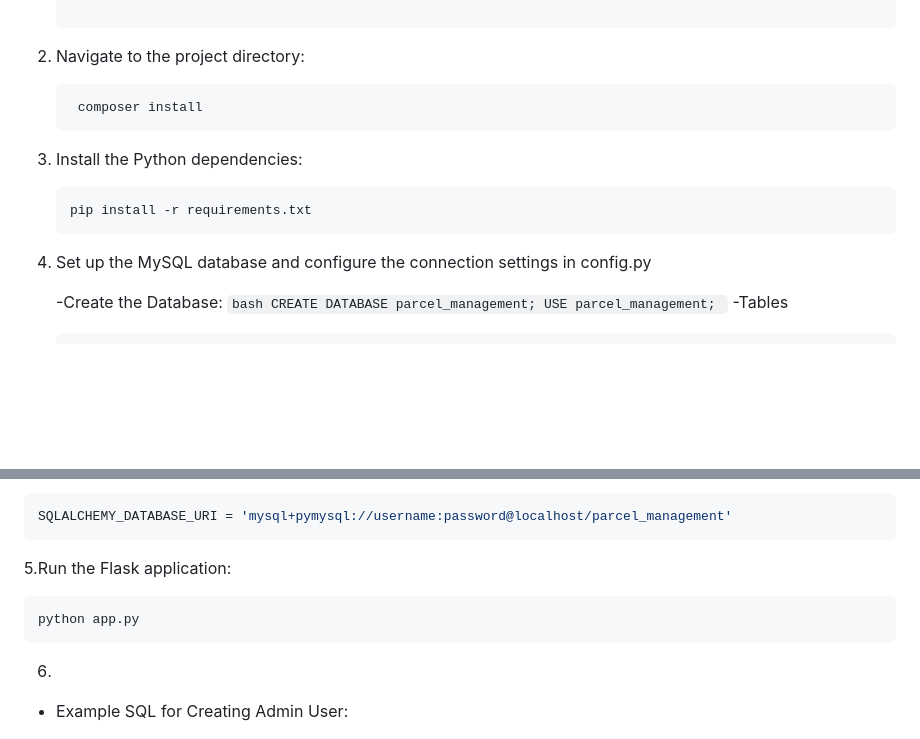
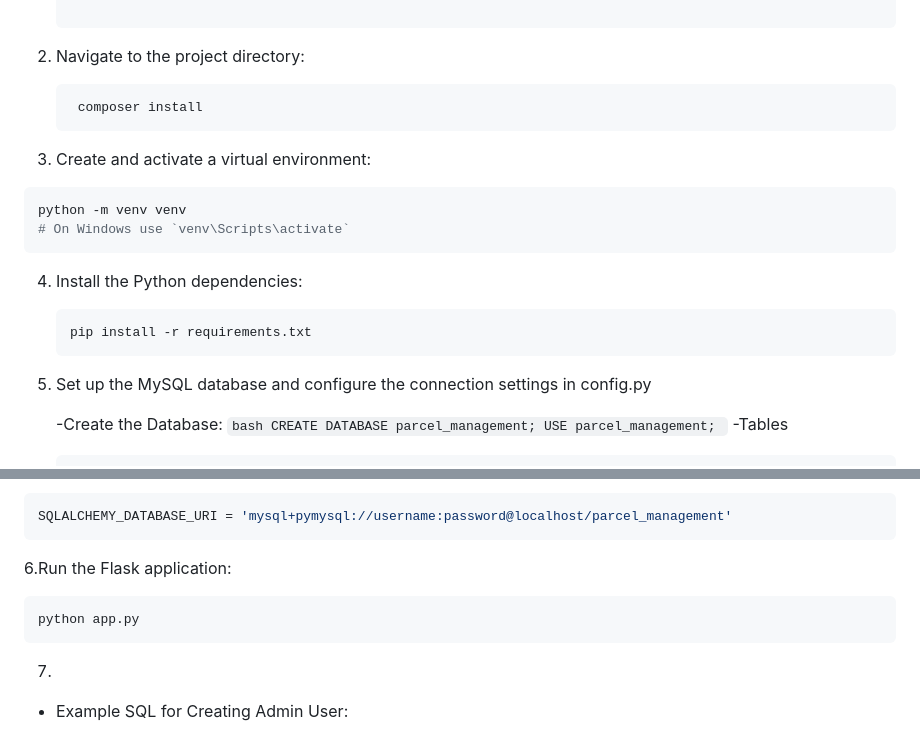
Before and after one commit to Karan7426/Parcel-manager-system, a Markdown page: README.md, 2 parts joined by grey strips. GitHub-like rendering; blank space fills up the shorter version.

````diff
--- a/README.md
+++ b/README.md
@@ -77,10 +77,16 @@ The objective of this project is to develop a delivery parcel management system
    ```bash
     composer install
     ```
-3. Install the Python dependencies:
+3. Create and activate a virtual environment:
+
+```bash
+python -m venv venv
+# On Windows use `venv\Scripts\activate`
+```
+4. Install the Python dependencies:
     ```bash
    pip install -r requirements.txt
-4. Set up the MySQL database and configure the connection settings in config.py
+5. Set up the MySQL database and configure the connection settings in config.py
 
    -Create the Database:
          ```bash
@@ -110,12 +116,12 @@ The objective of this project is to develop a delivery parcel management system
 SQLALCHEMY_DATABASE_URI = 'mysql+pymysql://username:password@localhost/parcel_management'
 ```
 
-5.Run the Flask application:
+6.Run the Flask application:
 ```bash
 python app.py
 ```
 
-6.
+7.
 - Example SQL for Creating Admin User:
 ```bash
 INSERT INTO user (username, password, email, is_admin) VALUES ('admin', 'your_hashed_password', 'admin@example.com', 1);
````
